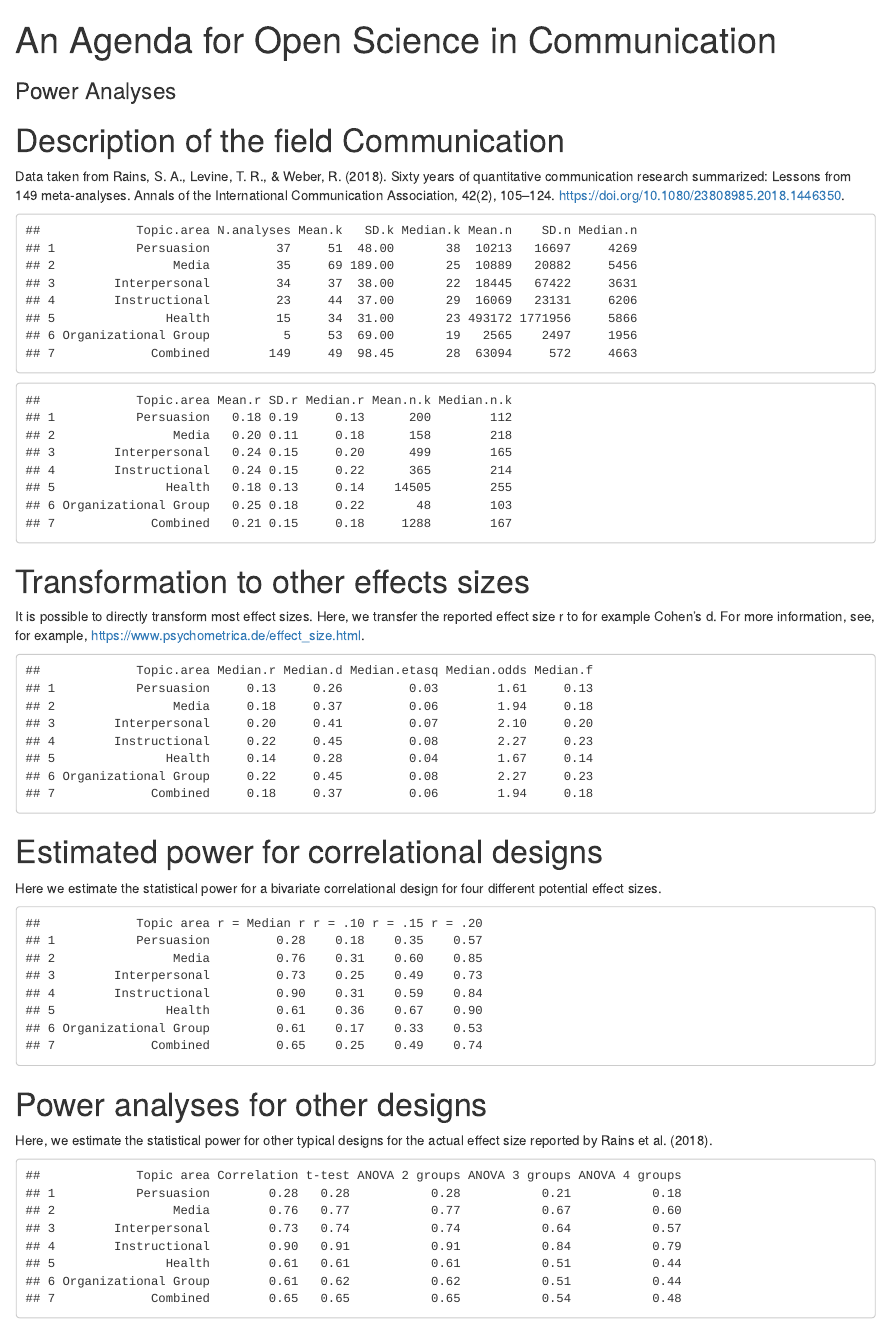
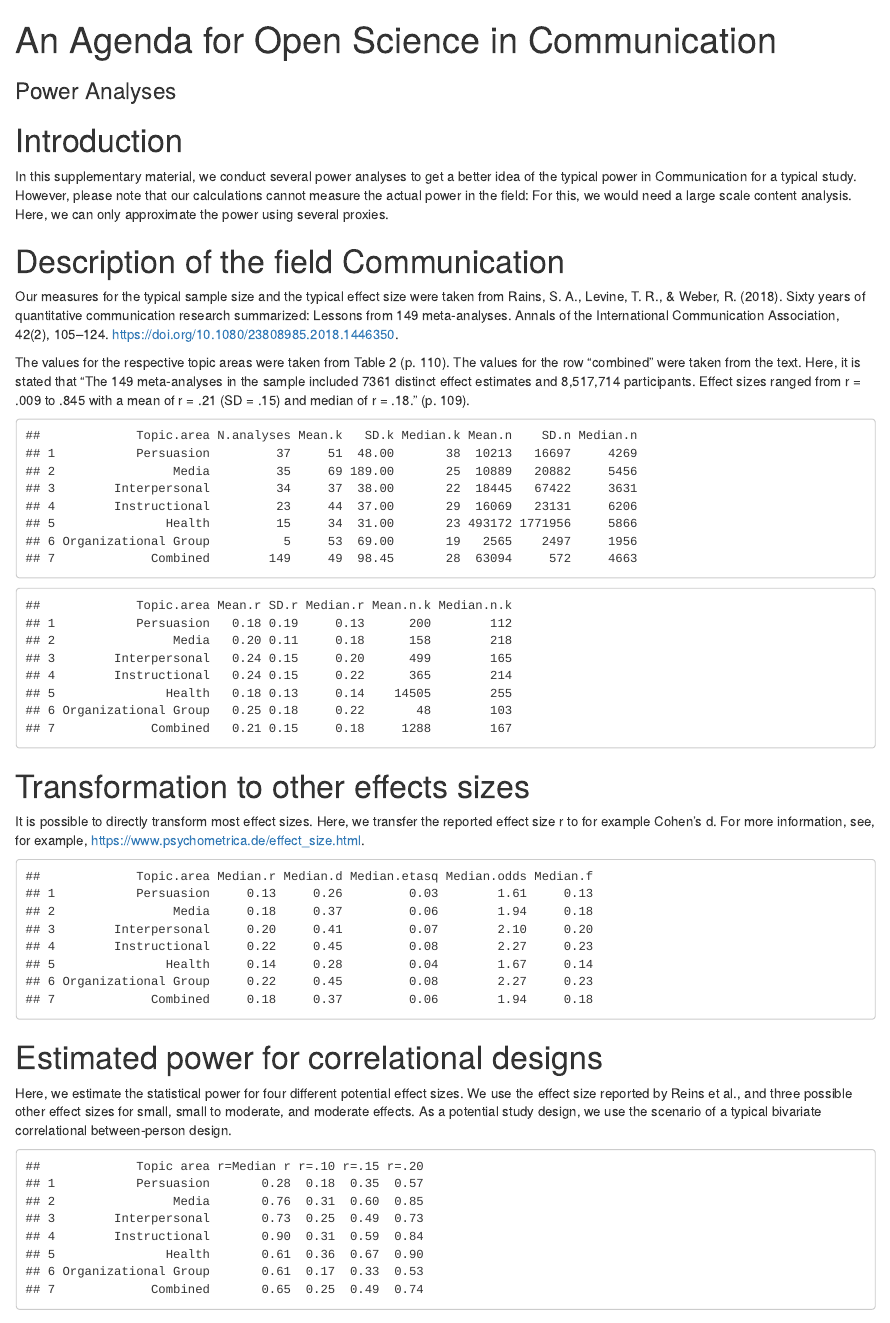
Before and after one commit to tdienlin/agenda-open-science, an R Markdown document (power-analyses.RmD): the page in a window 1100 px wide, from its top. The pictures show the output file power-analyses.html that the author committed with the source, opened offline.

Commit message:
- added explanations to better document our procedure - added caveats

````diff
--- a/power-analyses.RmD
+++ b/power-analyses.RmD
@@ -1,8 +1,8 @@
 ---
 title: "An Agenda for Open Science in Communication"
 subtitle: "Power Analyses"
-# output: "pdf_document"
-output: "html_document"
+output: "pdf_document"
+# output: "html_document"
 ---
 
 ```{r warning=F, message=F, include=F}
@@ -11,9 +11,19 @@ options(width = 120)
 knitr::opts_chunk$set(echo = F)
 ```
 
+# Introduction
+
+In this supplementary material, we conduct several power analyses to get a better idea of the typical power in Communication. However, please note that our calculations cannot measure the actual power in the field: For this, we would need a large scale content analysis. Here, we can only approximate the typical power using several proxies; the actual power in the field might be different, it could be both lower or higher. At the same time, our analyses provide some first empirical support for the hypothesis that a large number of studies in Communication are likely to be underpowered.
+
 # Description of the field Communication
 
-Data taken from Rains, S. A., Levine, T. R., & Weber, R. (2018). Sixty years of quantitative communication research summarized: Lessons from 149 meta-analyses. Annals of the International Communication Association, 42(2), 105–124. https://doi.org/10.1080/23808985.2018.1446350.
+Our measures for the typical sample size and the typical effect size were taken from Rains, S. A., Levine, T. R., & Weber, R. (2018). Sixty years of quantitative communication research summarized: Lessons from 149 meta-analyses. Annals of the International Communication Association, 42(2), 105–124. https://doi.org/10.1080/23808985.2018.1446350.
+
+The values for the respective topic areas were taken from Table 2 (p. 110). The values for the row "combined" were taken from the text.
+
+Here, it is stated that "The 149 meta-analyses in the sample included 7361 distinct effect estimates and 8,517,714 participants. Effect sizes ranged from r = .009 to .845 with a mean of r = .21 (SD = .15) and median of r = .18." (p. 109).
+
+In addition, we also find that "The 149 meta-analyses included an average of 49 effect estimates (SD = 98.45, median = 28). In many cases, this value reflected the number of primary studies included in a given meta-analysis. Meta-analyses in the sample involved a mean of 63,094 participants (SD = 572,231; median = 4663)."
 
 ```{r warning=F, message=F}
 # load data
@@ -58,7 +68,7 @@ d %>%
 
 # Estimated power for correlational designs
 
-Here we estimate the statistical power for a bivariate correlational design for four different potential effect sizes.
+Here, we estimate the statistical power for four different potential effect sizes. We use the effect size reported by Reins et al. and three other plausible effect sizes (i.e., small, small to moderate, and moderate effects). As a potential study design, we use the scenario of a typical bivariate correlational between-person design.
 
 ```{r warning=F, message=F}
 # calculate power for actual and hypothetical correlational designs
@@ -73,11 +83,11 @@ d %<>%
 d %>%
   mutate_at(vars(contains("pwr")), funs(round(., 2))) %>%
   select(
-    "Topic area" = Topic.area,
-    "r = Median r" = Median.pwr.r,
-    "r = .10" = Median.pwr.10,
-    "r = .15" = Median.pwr.15,
-    "r = .20" = Median.pwr.20
+    "Topic.area" = Topic.area,
+    "r=Median.r" = Median.pwr.r,
+    "r=.10" = Median.pwr.10,
+    "r=.15" = Median.pwr.15,
+    "r=.20" = Median.pwr.20
   ) %>%
   print
 ```
@@ -100,9 +110,6 @@ d %<>%
 d %>%
   mutate_at(vars(contains("pwr")), funs(round(., 2))) %>%
   select(
-    "Topic area" = Topic.area,
+    "Topic.area" = Topic.area,
     "Correlation" = Median.pwr.r,
     "t-test" = Median.pwr.t,
-    "ANOVA 2 groups" = Median.pwr.f2,
-    "ANOVA 3 groups" = Median.pwr.f3,
-    "ANOVA 4 groups" = Median.pwr.f4
````
Also changed, not shown: power-analyses.html, power-analyses.pdf, power-analyses.RmD (5 more changed lines).
